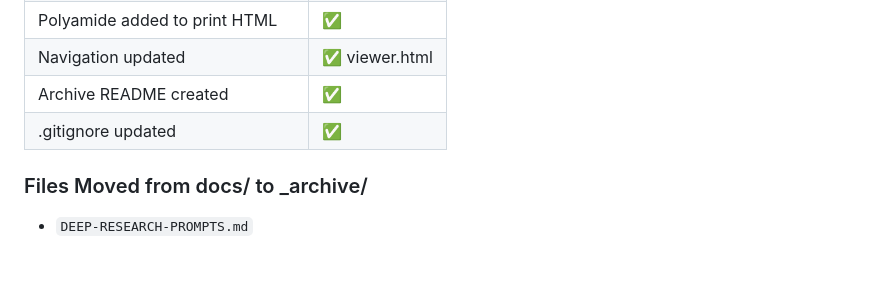
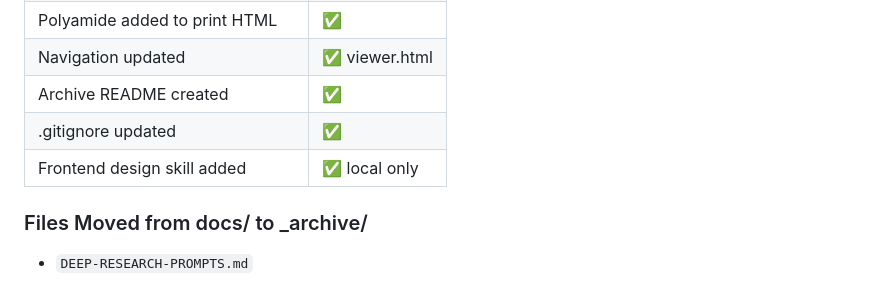
Before and after one commit to justaride/FabricAir, a Markdown page: CLAUDE.md, the part around the change. Drawn GitHub-style; blank space fills up the shorter version.

```diff
--- a/CLAUDE.md
+++ b/CLAUDE.md
@@ -74,6 +74,7 @@ Research platform mapping recycled polyester sources across Finland, Sweden, and
 | Navigation updated | ✅ viewer.html |
 | Archive README created | ✅ |
 | .gitignore updated | ✅ |
+| Frontend design skill added | ✅ local only |
 
 ### Files Moved from docs/ to _archive/
 - `DEEP-RESEARCH-PROMPTS.md`
```
Also changed, not shown: PROJECT-LOG.md (+7 -0 lines).
